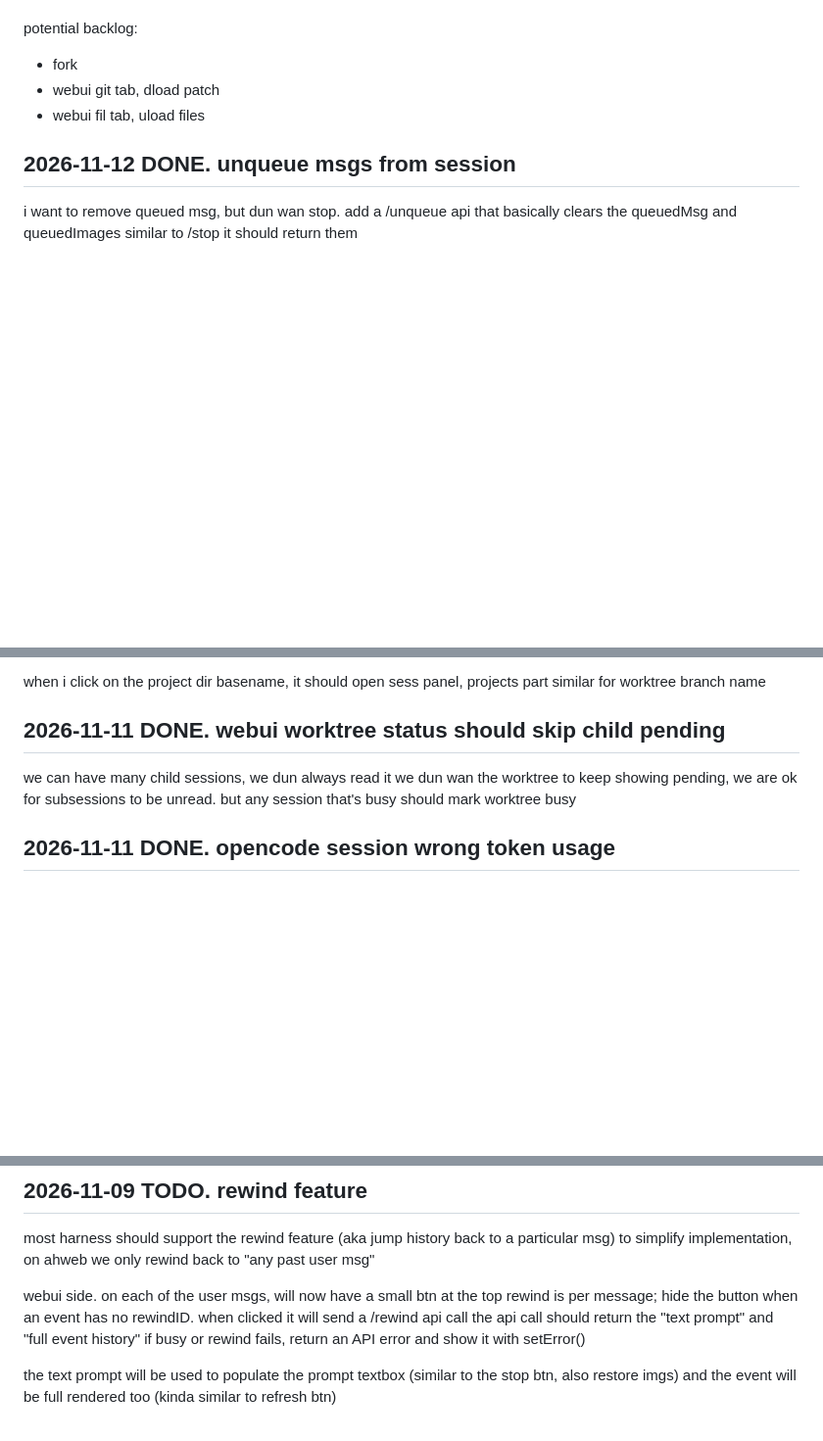
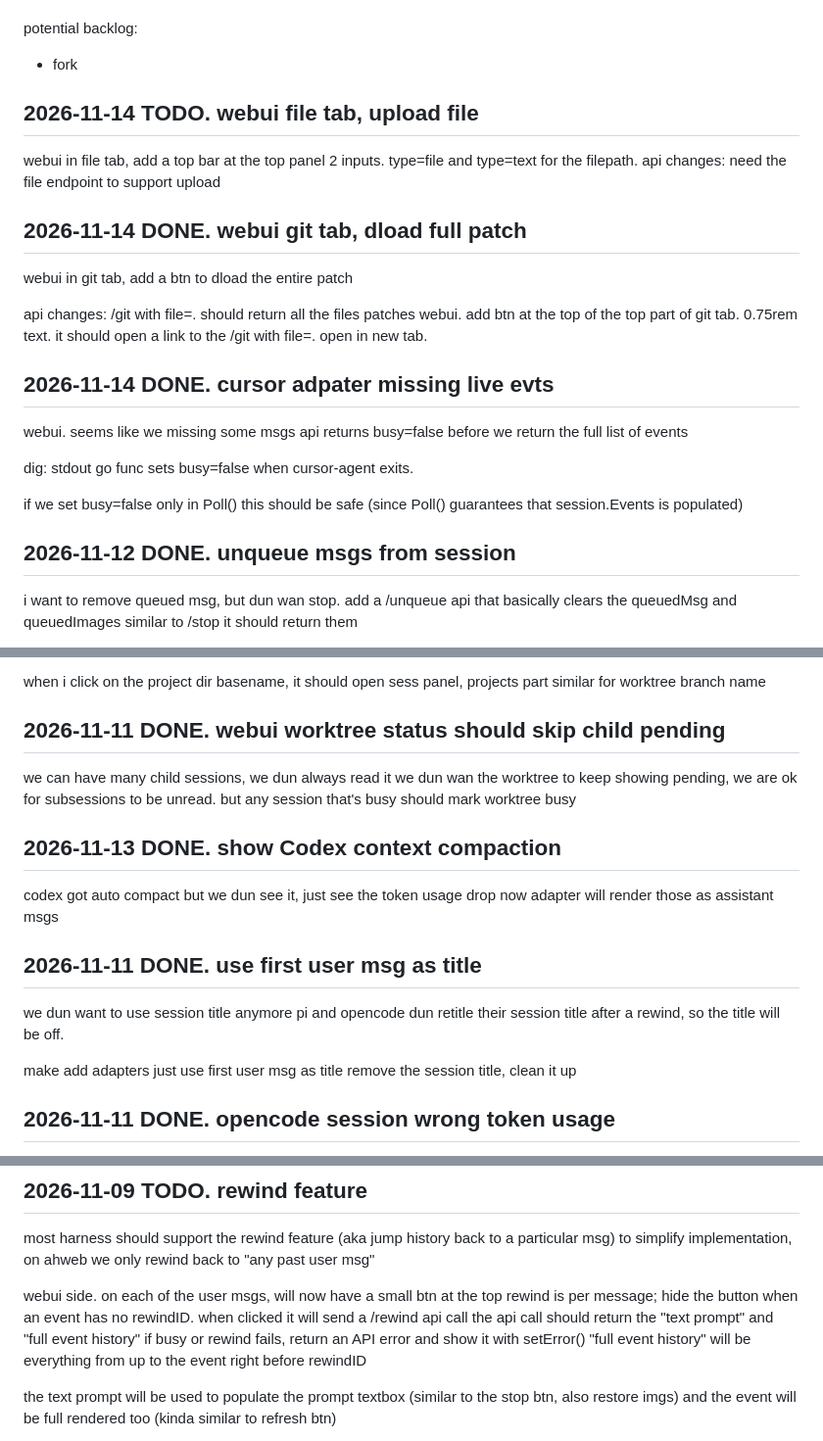
Before and after one commit to ongspxm/ahweb, a Markdown page: docs/devlog.md, 3 parts joined by grey strips. Shown at 98% size. GitHub-like rendering; blank space fills up the shorter version.

```diff
--- a/docs/devlog.md
+++ b/docs/devlog.md
@@ -13,8 +13,28 @@ NOTE: when migrating, we move over the TODO and PARK notes (MOVE not COPY)
 
 potential backlog:
 - fork
-- webui git tab, dload patch
-- webui fil tab, uload files
+
+## 2026-11-14 TODO. webui file tab, upload file
+webui in file tab, add a top bar at the top panel
+2 inputs. type=file and type=text for the filepath.
+api changes: need the file endpoint to support upload
+
+## 2026-11-14 DONE. webui git tab, dload full patch
+webui in git tab, add a btn to dload the entire patch
+
+api changes: /git with file=. should return all the files patches
+webui. add btn at the top of the top part of git tab.
+0.75rem text. it should open a link to the /git with file=.
+open in new tab.
+
+## 2026-11-14 DONE. cursor adpater missing live evts
+webui. seems like we missing some msgs
+api returns busy=false before we return the full list of events
+
+dig: stdout go func sets busy=false when cursor-agent exits.
+
+if we set busy=false only in Poll()
+this should be safe (since Poll() guarantees that session.Events is populated)
 
 ## 2026-11-12 DONE. unqueue msgs from session
 i want to remove queued msg, but dun wan stop.
@@ -102,6 +122,18 @@ we can have many child sessions, we dun always read it
 we dun wan the worktree to keep showing pending, we are ok for subsessions to be unread.
 but any session that's busy should mark worktree busy
 
+## 2026-11-13 DONE. show Codex context compaction
+codex got auto compact but we dun see it, just see the token usage drop
+now adapter will render those as assistant msgs
+
+## 2026-11-11 DONE. use first user msg as title
+we dun want to use session title anymore
+pi and opencode dun retitle their session title
+after a rewind, so the title will be off.
+
+make add adapters just use first user msg as title
+remove the session title, clean it up
+
 ## 2026-11-11 DONE. opencode session wrong token usage
 webui. opencode session showed 0% token usage in webui
 dig: context tokens needs to be updated using last completed assistant message,
@@ -152,6 +184,7 @@ rewind is per message; hide the button when an event has no rewindID.
 when clicked it will send a /rewind api call
 the api call should return the "text prompt" and "full event history"
 if busy or rewind fails, return an API error and show it with setError()
+"full event history" will be everything from up to the event right before rewindID
 
 the text prompt will be used to populate the prompt textbox
 (similar to the stop btn, also restore imgs)
```
Also changed, not shown: README.md (+19 -1 lines), img_desktop.png (added), img_mobile.png (added).
